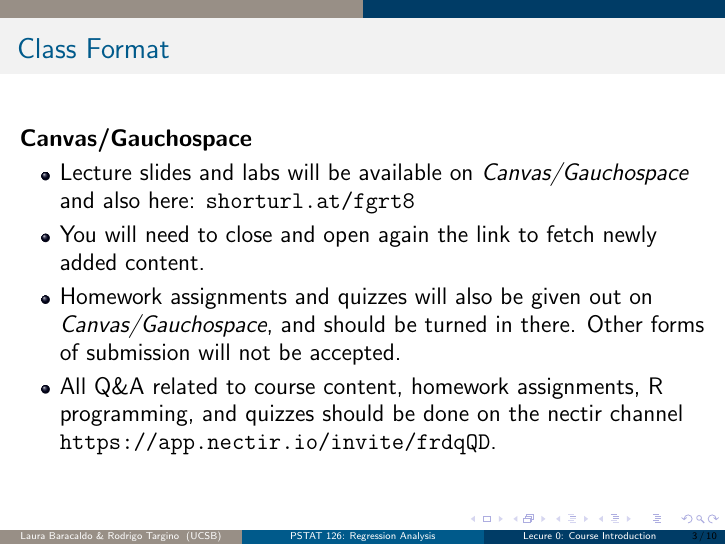
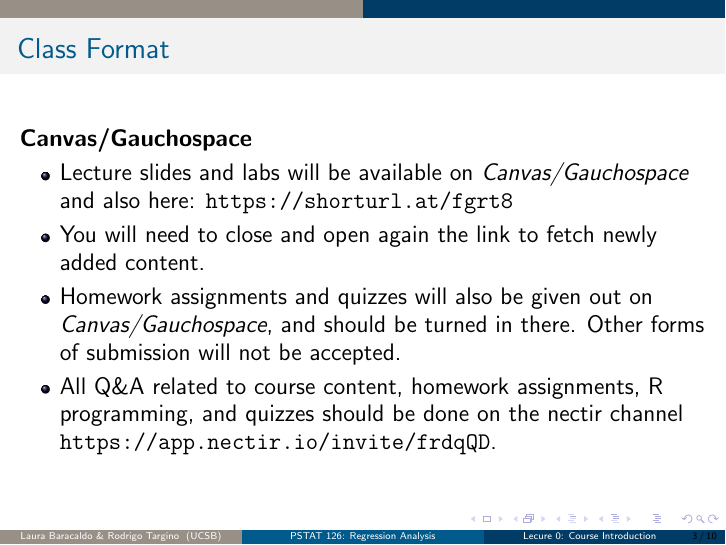
Before and after one commit to rtargino/ucsb-pstat126, LaTeX slides (winter23/lectures/Lecture0/main.tex): page 3 of 10. Compiled offline with pdfLaTeX.

```diff
--- a/winter23/lectures/Lecture0/main.tex
+++ b/winter23/lectures/Lecture0/main.tex
@@ -109,7 +109,7 @@
 \begin{itemize}
 
 \item Lecture slides and labs will be available on {\em Canvas/Gauchospace} and also here:
-\url{shorturl.at/fgrt8}
+\url{https://shorturl.at/fgrt8}
 \item You will need to close and open again the link to fetch newly added content.
 \item Homework assignments and quizzes will also be given out on {\em Canvas/Gauchospace}, and should be turned in there. Other forms of submission will not be accepted.
 \item All Q\&A related to course content, homework assignments, R programming, and quizzes should
```
Also changed, not shown: winter23/lectures/Lecture0/main.pdf, winter23/lectures/Lecture2/Lec2.pdf (added), 3 other files.
